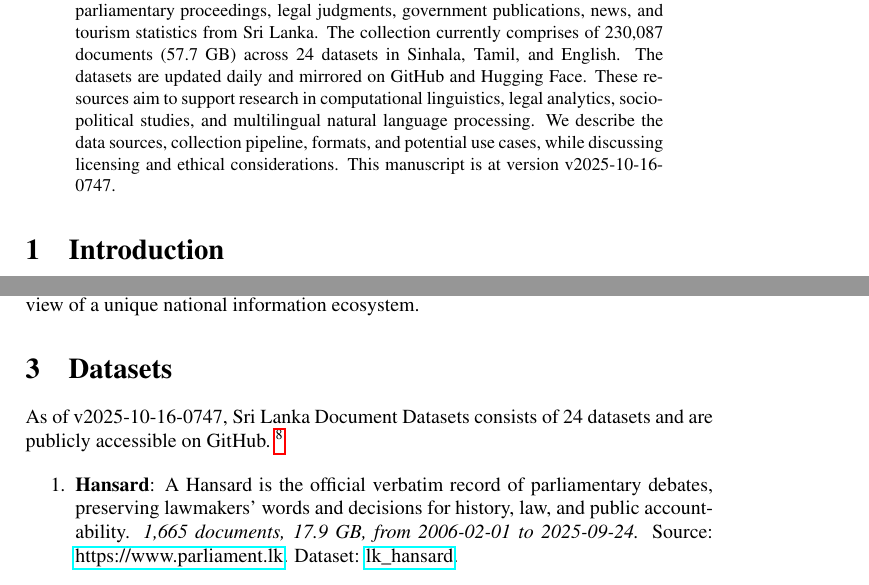
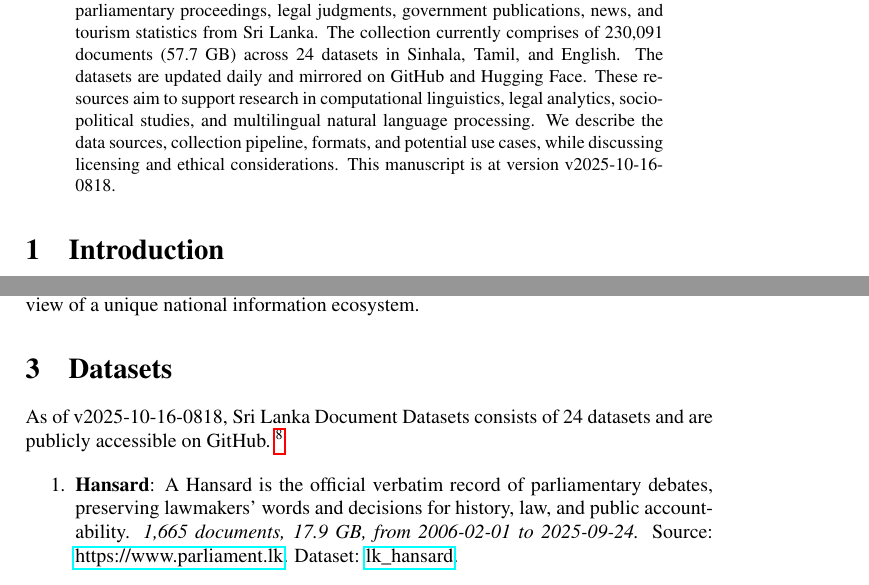
Before and after one commit to nuuuwan/lk_datasets, a LaTeX paper (latex/lk_datasets.tex): two parts of pages 1 and 2 of 7, joined at a grey line, cut so that both start at the same text. Compiled offline with pdfLaTeX; a LaTeX package or settings file that is missing is left out.

Commit message:
Ran arxiv_build locally

```diff
--- a/latex/lk_datasets.tex
+++ b/latex/lk_datasets.tex
@@ -16,7 +16,7 @@
 \normalsize%
 \maketitle%
 \begin{abstract}%
-We present a collection of open, machine-readable document datasets covering parliamentary proceedings, legal judgments, government publications, news, and tourism statistics from Sri Lanka. The collection currently comprises of  230,087  documents (57.7 GB) across 24  datasets in Sinhala, Tamil, and English. The datasets are updated daily and mirrored on GitHub and Hugging Face. These resources aim to support research in computational linguistics, legal analytics, socio-political studies, and multilingual natural language processing. We describe the data sources, collection pipeline, formats, and potential use cases, while discussing licensing and ethical considerations. This manuscript is at version v2025-10-16-0747.%
+We present a collection of open, machine-readable document datasets covering parliamentary proceedings, legal judgments, government publications, news, and tourism statistics from Sri Lanka. The collection currently comprises of  230,091  documents (57.7 GB) across 24  datasets in Sinhala, Tamil, and English. The datasets are updated daily and mirrored on GitHub and Hugging Face. These resources aim to support research in computational linguistics, legal analytics, socio-political studies, and multilingual natural language processing. We describe the data sources, collection pipeline, formats, and potential use cases, while discussing licensing and ethical considerations. This manuscript is at version v2025-10-16-0818.%
 
 %
 \end{abstract}%
@@ -86,7 +86,7 @@ The Sri Lanka Document Datasets aim to fill this gap by aggregating diverse sour
 %
 \section{Datasets}%
 \label{sec:Datasets}%
-As of v2025-10-16-0747, Sri Lanka Document Datasets
+As of v2025-10-16-0818, Sri Lanka Document Datasets
   consists of 24 datasets
  and are publicly accessible on GitHub.%
 ~%
```
Also changed, not shown: latex/lk_datasets.pdf, latex/lk_datasets.tex (2 more changed lines).
